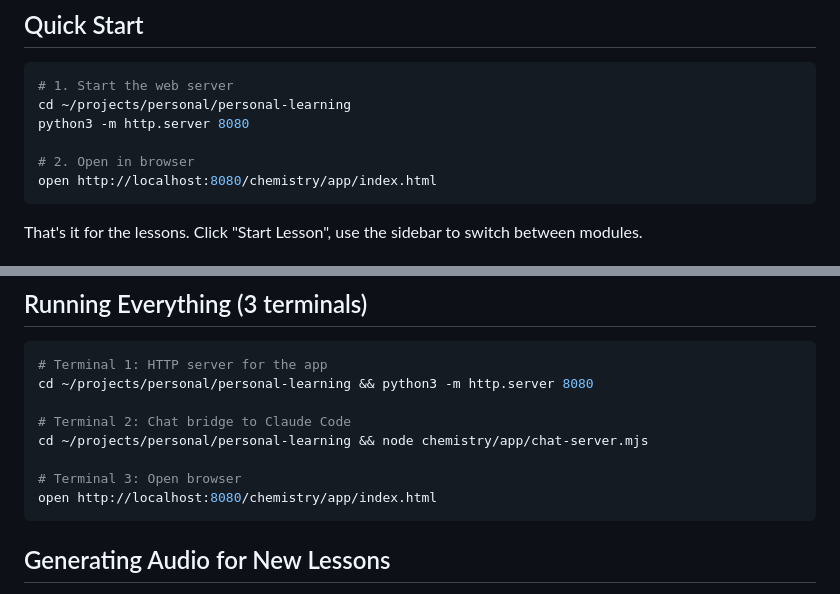
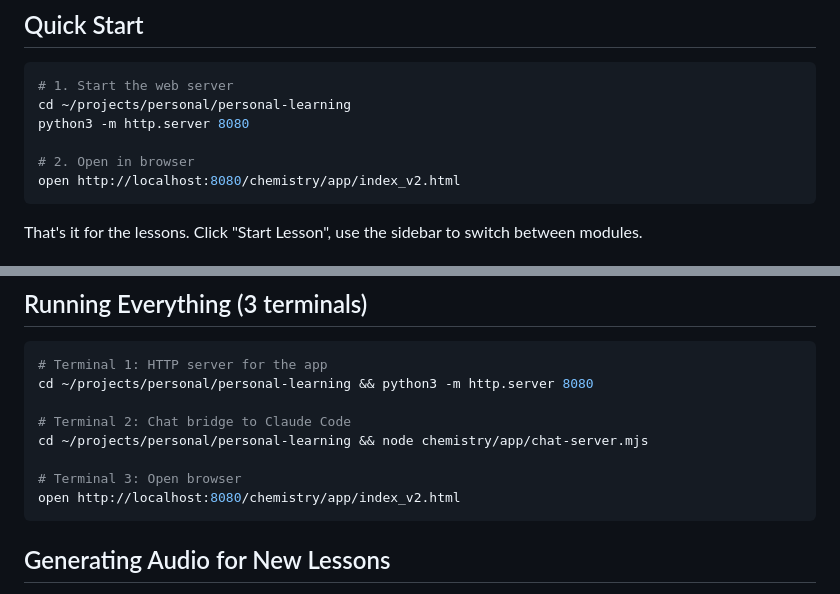
Before and after one commit to rrzhang139/personal-learning, a Markdown page: README.md, 2 parts joined by grey strips. GitHub-like rendering.

Commit message:
Update README URLs to index_v2.html
Co-Authored-By: Claude Opus 4.6 <noreply@anthropic.com>

````diff
--- a/README.md
+++ b/README.md
@@ -10,7 +10,7 @@ cd ~/projects/personal/personal-learning
 python3 -m http.server 8080
 
 # 2. Open in browser
-open http://localhost:8080/chemistry/app/index.html
+open http://localhost:8080/chemistry/app/index_v2.html
 ```
 
 That's it for the lessons. Click "Start Lesson", use the sidebar to switch between modules.
@@ -82,7 +82,7 @@ cd ~/projects/personal/personal-learning && python3 -m http.server 8080
 cd ~/projects/personal/personal-learning && node chemistry/app/chat-server.mjs
 
 # Terminal 3: Open browser
-open http://localhost:8080/chemistry/app/index.html
+open http://localhost:8080/chemistry/app/index_v2.html
 ```
 
 ## Generating Audio for New Lessons
````
